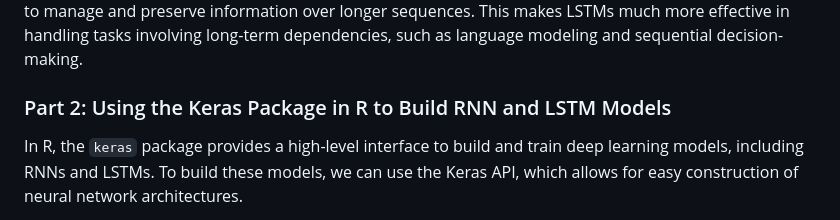
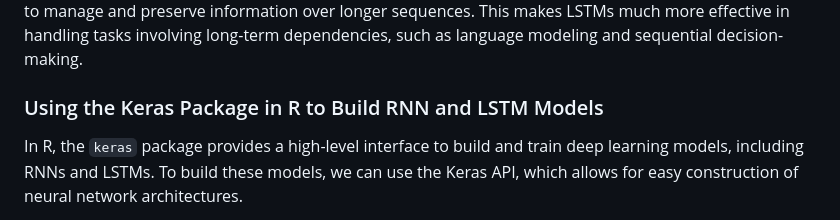
Before and after one commit to Loccx78vn/RNN_model, a Markdown page: README.md, the part around the change. Drawn GitHub-style.

```diff
--- a/README.md
+++ b/README.md
@@ -4,7 +4,7 @@ Recurrent Neural Networks (RNNs) are a class of artificial neural networks desig
 
 However, a fundamental challenge with traditional RNNs is the vanishing gradient problem. During training, gradients can become very small, making it difficult for the model to learn long-term dependencies in the data. To address this issue, Long Short-Term Memory (LSTM) networks were introduced. LSTMs are a specialized form of RNNs that are equipped with gates (input, forget, and output) to manage and preserve information over longer sequences. This makes LSTMs much more effective in handling tasks involving long-term dependencies, such as language modeling and sequential decision-making.
 
-### Part 2: Using the Keras Package in R to Build RNN and LSTM Models
+### Using the Keras Package in R to Build RNN and LSTM Models
 
 In R, the `keras` package provides a high-level interface to build and train deep learning models, including RNNs and LSTMs. To build these models, we can use the Keras API, which allows for easy construction of neural network architectures.
 
```
